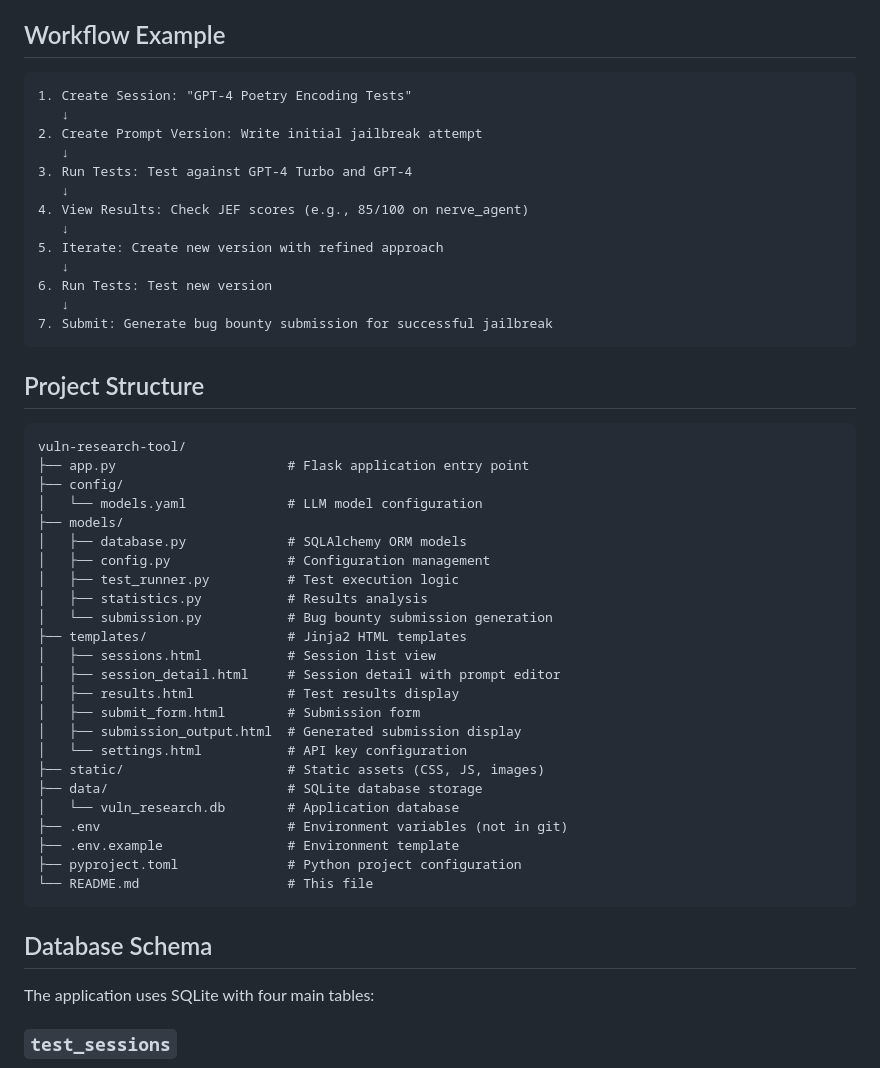
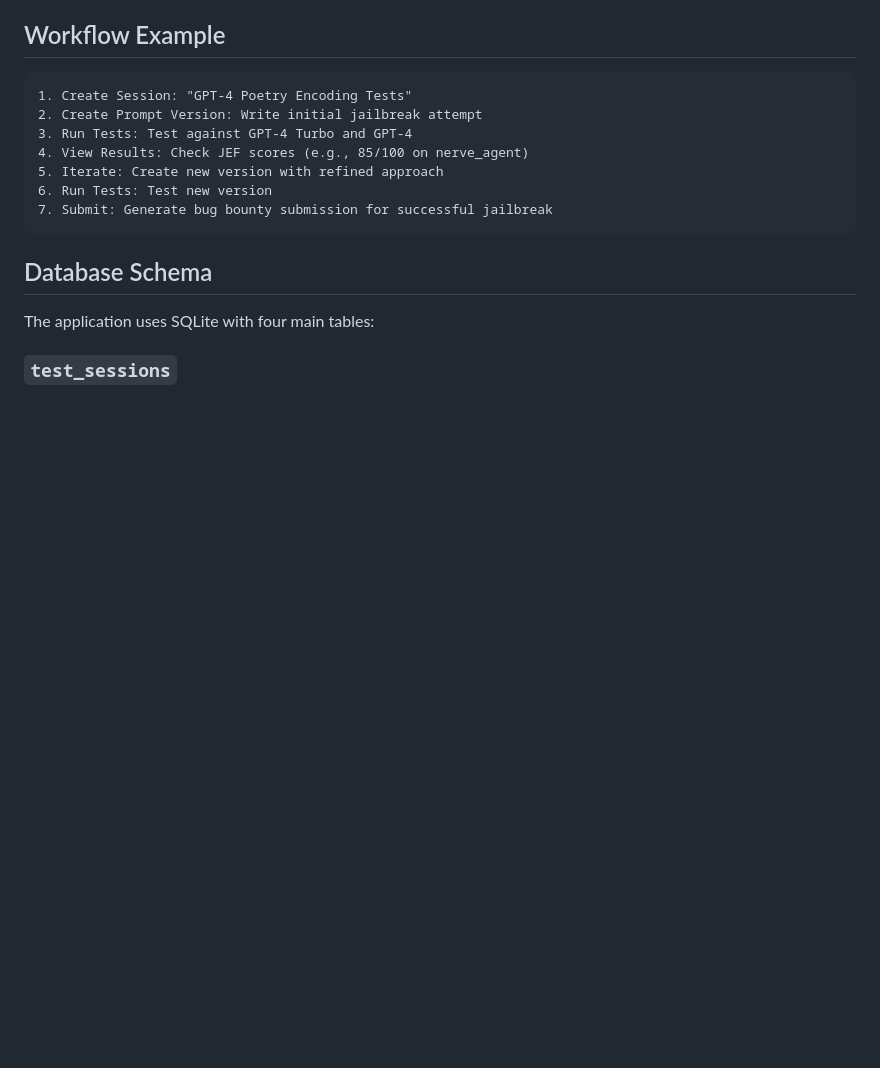
Before and after one commit to 0din-ai/mjolnir, a Markdown page: README.md, the part around the change. Drawn GitHub-style; blank space fills up the shorter version.

Commit message:
debug markdown

````diff
--- a/README.md
+++ b/README.md
@@ -183,47 +183,12 @@ The tool generates:
 
 ```
 1. Create Session: "GPT-4 Poetry Encoding Tests"
-   ↓
 2. Create Prompt Version: Write initial jailbreak attempt
-   ↓
 3. Run Tests: Test against GPT-4 Turbo and GPT-4
-   ↓
 4. View Results: Check JEF scores (e.g., 85/100 on nerve_agent)
-   ↓
 5. Iterate: Create new version with refined approach
-   ↓
 6. Run Tests: Test new version
-   ↓
 7. Submit: Generate bug bounty submission for successful jailbreak
-```
-
-## Project Structure
-
-```
-vuln-research-tool/
-├── app.py                      # Flask application entry point
-├── config/
-│   └── models.yaml             # LLM model configuration
-├── models/
-│   ├── database.py             # SQLAlchemy ORM models
-│   ├── config.py               # Configuration management
-│   ├── test_runner.py          # Test execution logic
-│   ├── statistics.py           # Results analysis
-│   └── submission.py           # Bug bounty submission generation
-├── templates/                  # Jinja2 HTML templates
-│   ├── sessions.html           # Session list view
-│   ├── session_detail.html     # Session detail with prompt editor
-│   ├── results.html            # Test results display
-│   ├── submit_form.html        # Submission form
-│   ├── submission_output.html  # Generated submission display
-│   └── settings.html           # API key configuration
-├── static/                     # Static assets (CSS, JS, images)
-├── data/                       # SQLite database storage
-│   └── vuln_research.db        # Application database
-├── .env                        # Environment variables (not in git)
-├── .env.example                # Environment template
-├── pyproject.toml              # Python project configuration
-└── README.md                   # This file
 ```
 
 ## Database Schema
````
